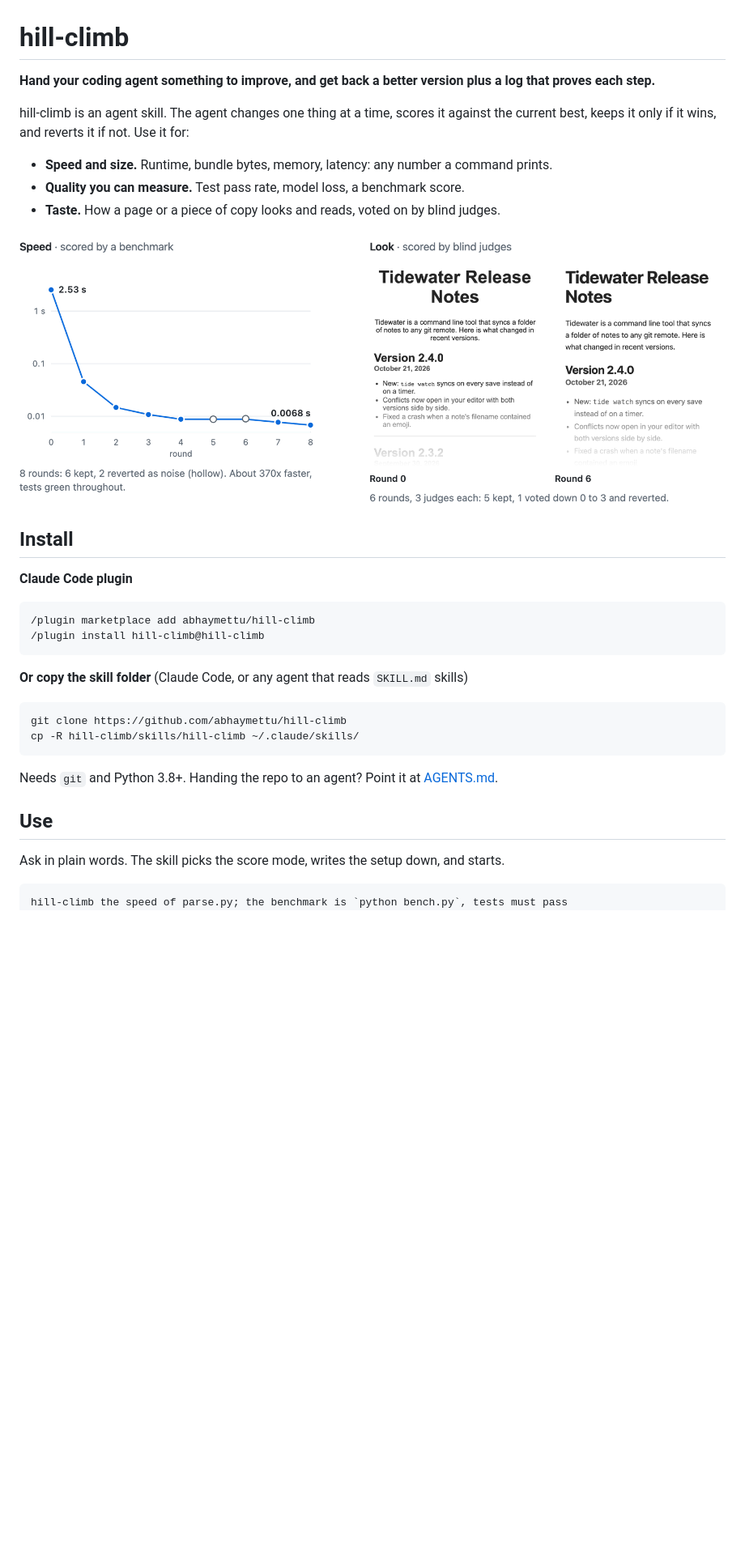
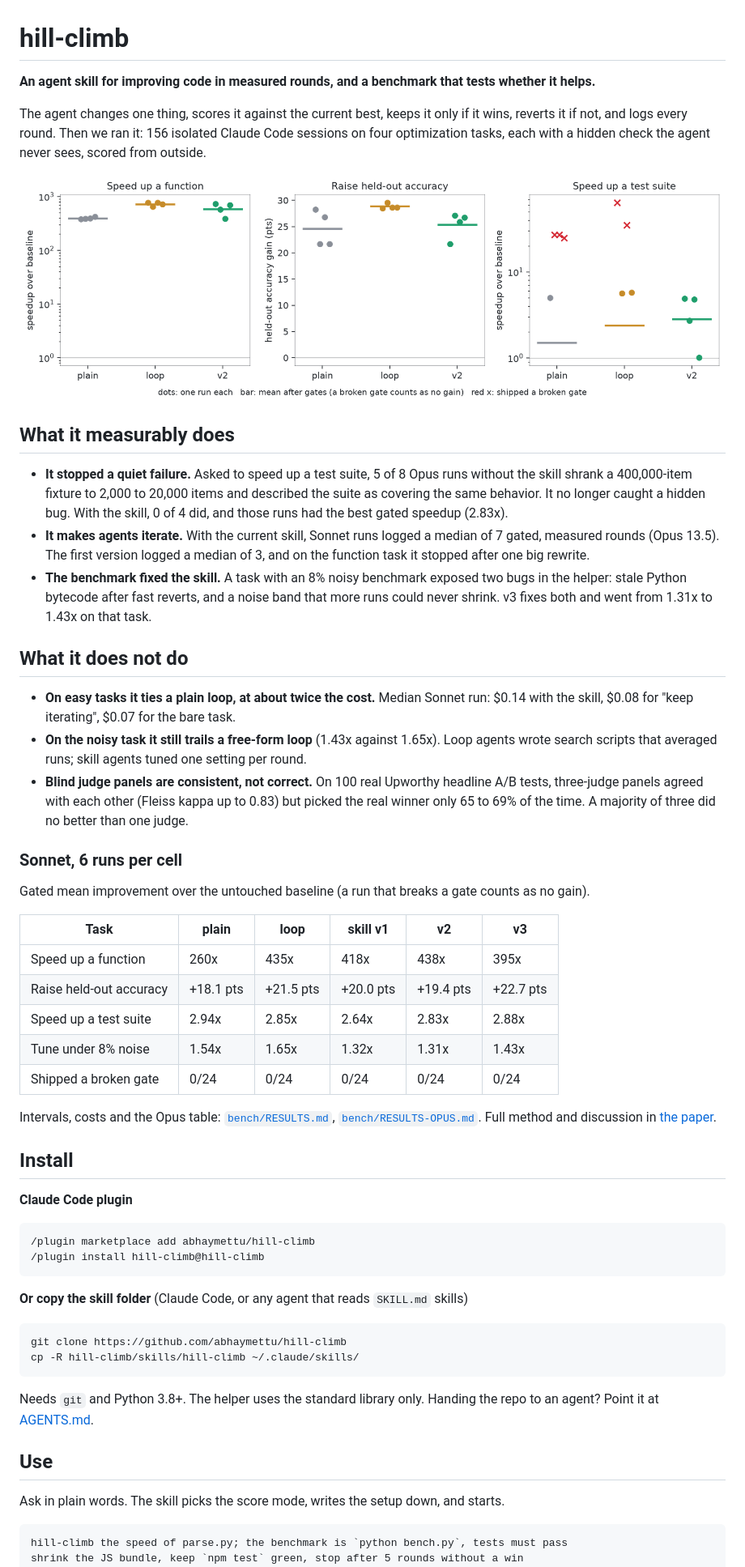
Before and after one commit to abhaymettu/hill-climb, a Markdown page: README.md, the part around one of its changes. Shown at 81% size. GitHub-like rendering; blank space fills up the shorter version.

````diff
--- a/README.md
+++ b/README.md
@@ -1,18 +1,51 @@
 # hill-climb
 
-**Hand your coding agent something to improve, and get back a better version plus a log that proves each step.**
+**An agent skill for improving code in measured rounds, and a benchmark that tests whether it helps.**
 
-hill-climb is an agent skill. The agent changes one thing at a time, scores it against the current best, keeps
-it only if it wins, and reverts it if not. Use it for:
-
-- **Speed and size.** Runtime, bundle bytes, memory, latency: any number a command prints.
-- **Quality you can measure.** Test pass rate, model loss, a benchmark score.
-- **Taste.** How a page or a piece of copy looks and reads, voted on by blind judges.
+The agent changes one thing, scores it against the current best, keeps it only if it wins, reverts it if not,
+and logs every round. Then we ran it: 156 isolated Claude Code sessions on four optimization tasks, each with a
+hidden check the agent never sees, scored from outside.
 
 <picture>
-  <source media="(prefers-color-scheme: dark)" srcset="assets/hero-dark.png">
-  <img alt="Two real runs. Speed: a benchmark falls from 2.53 s to 0.0068 s over 8 rounds. Look: a release notes page before and after 6 rounds judged blind." src="assets/hero-light.png">
+  <source media="(prefers-color-scheme: dark)" srcset="assets/bench-results-opus-dark.png">
+  <img alt="Claude Opus, four runs per arm. On the test-suite task, 3 of 4 plain runs and 2 of 4 loop runs shipped a suite that lost a hidden mutant (red crosses); all 4 skill runs kept it." src="assets/bench-results-opus-light.png">
 </picture>
+
+## What it measurably does
+
+- **It stopped a quiet failure.** Asked to speed up a test suite, 5 of 8 Opus runs without the skill shrank a
+  400,000-item fixture to 2,000 to 20,000 items and described the suite as covering the same behavior. It no
+  longer caught a hidden bug. With the skill, 0 of 4 did, and those runs had the best gated speedup (2.83x).
+- **It makes agents iterate.** With the current skill, Sonnet runs logged a median of 7 gated, measured rounds
+  (Opus 13.5). The first version logged a median of 3, and on the function task it stopped after one big rewrite.
+- **The benchmark fixed the skill.** A task with an 8% noisy benchmark exposed two bugs in the helper: stale
+  Python bytecode after fast reverts, and a noise band that more runs could never shrink. v3 fixes both and
+  went from 1.31x to 1.43x on that task.
+
+## What it does not do
+
+- **On easy tasks it ties a plain loop, at about twice the cost.** Median Sonnet run: $0.14 with the skill,
+  $0.08 for "keep iterating", $0.07 for the bare task.
+- **On the noisy task it still trails a free-form loop** (1.43x against 1.65x). Loop agents wrote search scripts
+  that averaged runs; skill agents tuned one setting per round.
+- **Blind judge panels are consistent, not correct.** On 100 real Upworthy headline A/B tests, three-judge panels
+  agreed with each other (Fleiss kappa up to 0.83) but picked the real winner only 65 to 69% of the time. A
+  majority of three did no better than one judge.
+
+### Sonnet, 6 runs per cell
+
+Gated mean improvement over the untouched baseline (a run that breaks a gate counts as no gain).
+
+| Task | plain | loop | skill v1 | v2 | v3 |
+|---|---|---|---|---|---|
+| Speed up a function | 260x | 435x | 418x | 438x | 395x |
+| Raise held-out accuracy | +18.1 pts | +21.5 pts | +20.0 pts | +19.4 pts | +22.7 pts |
+| Speed up a test suite | 2.94x | 2.85x | 2.64x | 2.83x | 2.88x |
+| Tune under 8% noise | 1.54x | 1.65x | 1.32x | 1.31x | 1.43x |
+| Shipped a broken gate | 0/24 | 0/24 | 0/24 | 0/24 | 0/24 |
+
+Intervals, costs and the Opus table: [`bench/RESULTS.md`](bench/RESULTS.md),
+[`bench/RESULTS-OPUS.md`](bench/RESULTS-OPUS.md). Full method and discussion in [the paper](paper/hill-climb.pdf).
 
 ## Install
 
@@ -30,7 +63,8 @@ git clone https://github.com/abhaymettu/hill-climb
 cp -R hill-climb/skills/hill-climb ~/.claude/skills/
 ```
 
-Needs `git` and Python 3.8+. Handing the repo to an agent? Point it at [AGENTS.md](AGENTS.md).
+Needs `git` and Python 3.8+. The helper uses the standard library only. Handing the repo to an agent? Point it
+at [AGENTS.md](AGENTS.md).
 
 ## Use
 
@@ -38,4 +72,5 @@ Ask in plain words. The skill picks the score mode, writes the setup down, and s
 
 ```
 hill-climb the speed of parse.py; the benchmark is `python bench.py`, tests must pass
+shrink the JS bundle, keep `npm test` green, stop after 5 rounds without a win
 hill-climb the landing page look against stripe.com, 10 rounds
````
Also changed, not shown: other parts of README.md (+57 -31 lines).
